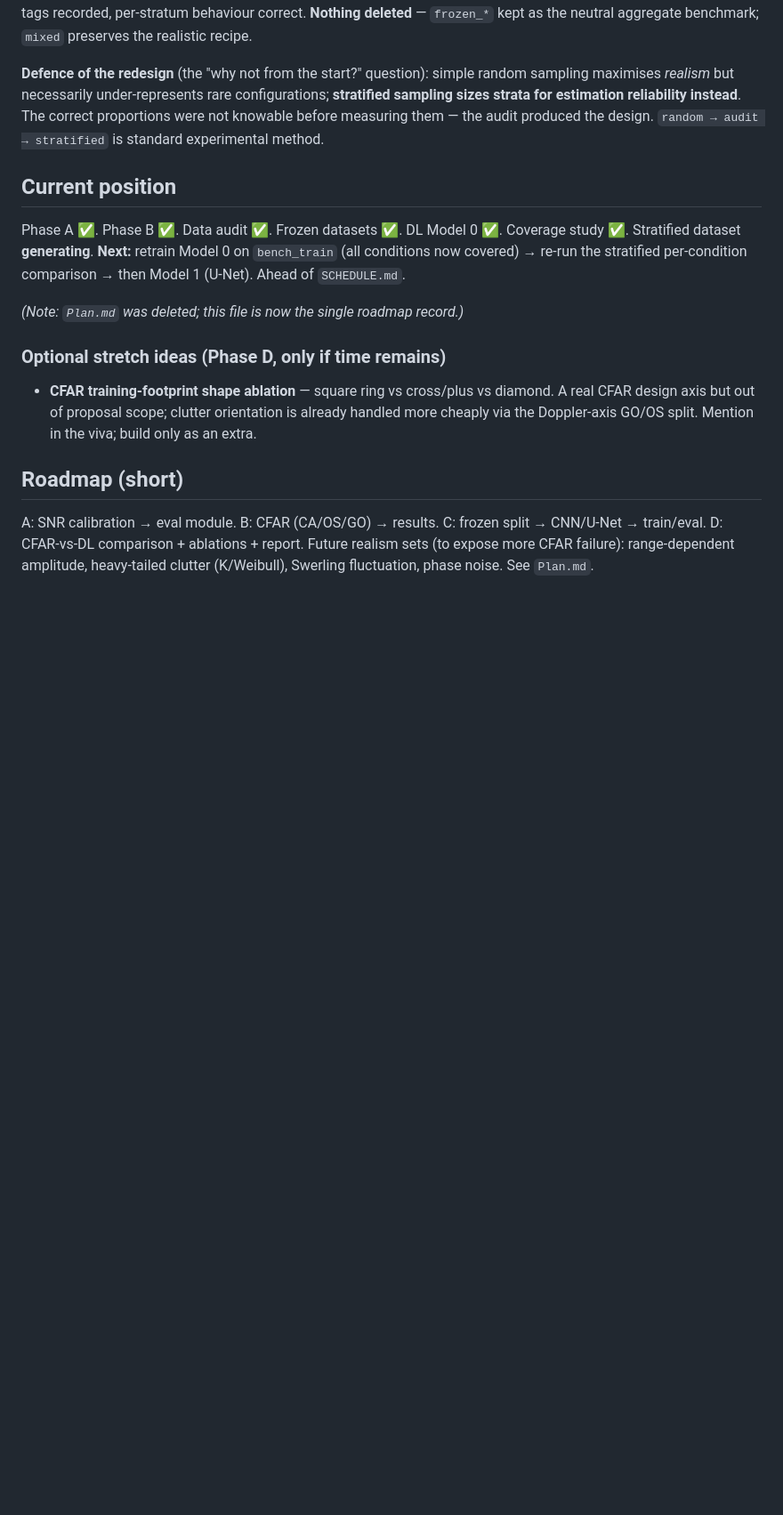
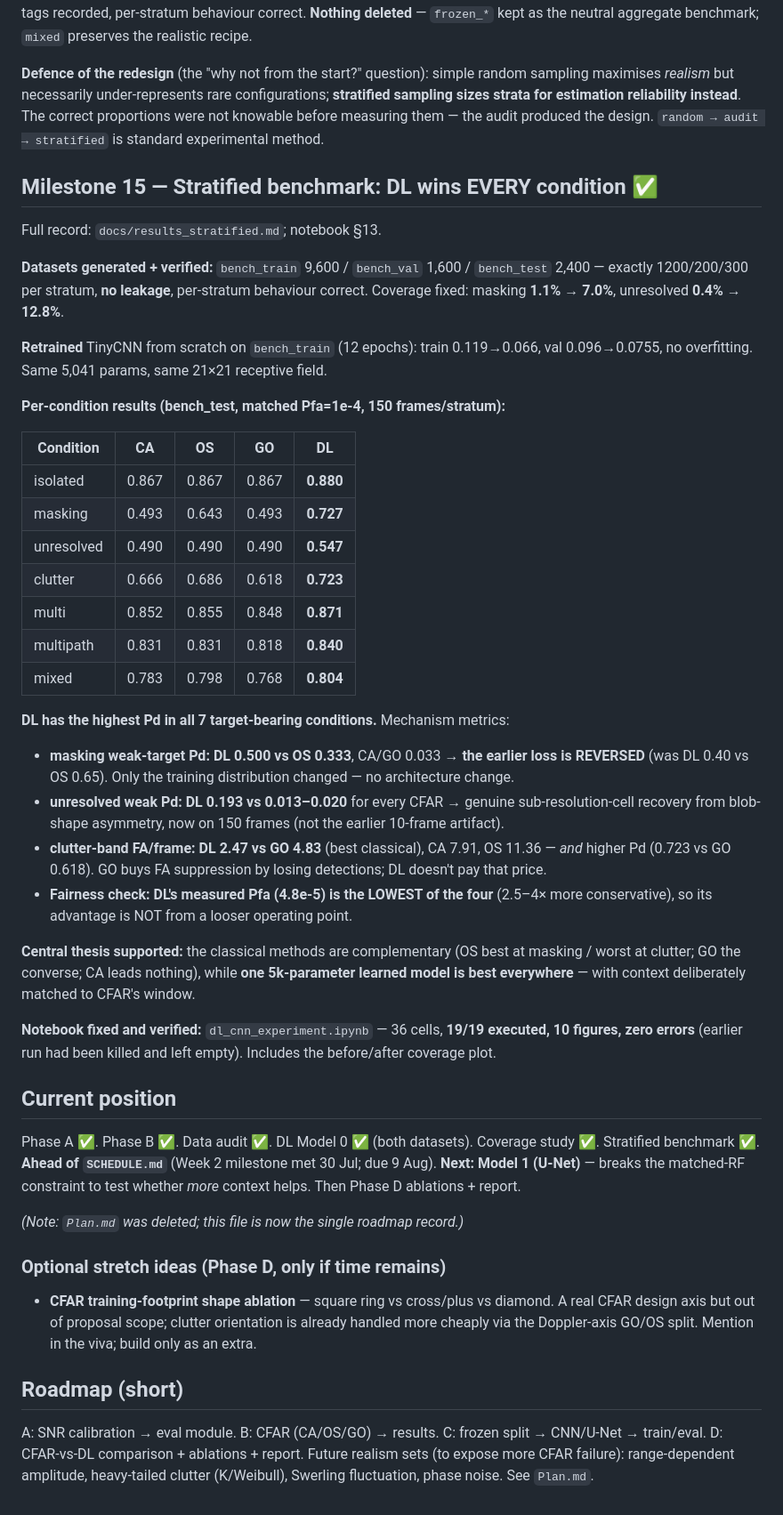
Before and after one commit to alijaafar232003/fmcw-radar-cfar-vs-dl, a Markdown page: PROGRESS.md, the part around the change. Shown at 89% size. Rendered like a GitHub page; blank space fills up the shorter version.

Commit message:
Update PROGRESS with stratified benchmark milestone
Co-Authored-By: Claude Opus 4.8 <noreply@anthropic.com>

```diff
--- a/PROGRESS.md
+++ b/PROGRESS.md
@@ -305,11 +305,50 @@ sizes strata for estimation reliability instead**. The correct proportions were
 measuring them — the audit produced the design. `random → audit → stratified` is standard
 experimental method.
 
+## Milestone 15 — Stratified benchmark: DL wins EVERY condition  ✅
+Full record: `docs/results_stratified.md`; notebook §13.
+
+**Datasets generated + verified:** `bench_train` 9,600 / `bench_val` 1,600 / `bench_test` 2,400 —
+exactly 1200/200/300 per stratum, **no leakage**, per-stratum behaviour correct. Coverage fixed:
+masking **1.1% → 7.0%**, unresolved **0.4% → 12.8%**.
+
+**Retrained** TinyCNN from scratch on `bench_train` (12 epochs): train 0.119→0.066,
+val 0.096→0.0755, no overfitting. Same 5,041 params, same 21×21 receptive field.
+
+**Per-condition results (bench_test, matched Pfa=1e-4, 150 frames/stratum):**
+
+| Condition | CA | OS | GO | **DL** |
+|---|---|---|---|---|
+| isolated | 0.867 | 0.867 | 0.867 | **0.880** |
+| masking | 0.493 | 0.643 | 0.493 | **0.727** |
+| unresolved | 0.490 | 0.490 | 0.490 | **0.547** |
+| clutter | 0.666 | 0.686 | 0.618 | **0.723** |
+| multi | 0.852 | 0.855 | 0.848 | **0.871** |
+| multipath | 0.831 | 0.831 | 0.818 | **0.840** |
+| mixed | 0.783 | 0.798 | 0.768 | **0.804** |
+
+**DL has the highest Pd in all 7 target-bearing conditions.** Mechanism metrics:
+- **masking weak-target Pd: DL 0.500 vs OS 0.333**, CA/GO 0.033 → **the earlier loss is REVERSED**
+  (was DL 0.40 vs OS 0.65). Only the training distribution changed — no architecture change.
+- **unresolved weak Pd: DL 0.193 vs 0.013–0.020** for every CFAR → genuine sub-resolution-cell
+  recovery from blob-shape asymmetry, now on 150 frames (not the earlier 10-frame artifact).
+- **clutter-band FA/frame: DL 2.47 vs GO 4.83** (best classical), CA 7.91, OS 11.36 — *and* higher
+  Pd (0.723 vs GO 0.618). GO buys FA suppression by losing detections; DL doesn't pay that price.
+- **Fairness check: DL's measured Pfa (4.8e-5) is the LOWEST of the four** (2.5–4× more
+  conservative), so its advantage is NOT from a looser operating point.
+
+**Central thesis supported:** the classical methods are complementary (OS best at masking / worst at
+clutter; GO the converse; CA leads nothing), while **one 5k-parameter learned model is best
+everywhere** — with context deliberately matched to CFAR's window.
+
+**Notebook fixed and verified:** `dl_cnn_experiment.ipynb` — 36 cells, **19/19 executed, 10 figures,
+zero errors** (earlier run had been killed and left empty). Includes the before/after coverage plot.
+
 ## Current position
-Phase A ✅. Phase B ✅. Data audit ✅. Frozen datasets ✅. DL Model 0 ✅. Coverage study ✅.
-Stratified dataset **generating**.
-**Next:** retrain Model 0 on `bench_train` (all conditions now covered) → re-run the stratified
-per-condition comparison → then Model 1 (U-Net). Ahead of `SCHEDULE.md`.
+Phase A ✅. Phase B ✅. Data audit ✅. DL Model 0 ✅ (both datasets). Coverage study ✅.
+Stratified benchmark ✅. **Ahead of `SCHEDULE.md`** (Week 2 milestone met 30 Jul; due 9 Aug).
+**Next: Model 1 (U-Net)** — breaks the matched-RF constraint to test whether *more* context helps.
+Then Phase D ablations + report.
 
 *(Note: `Plan.md` was deleted; this file is now the single roadmap record.)*
 
```
